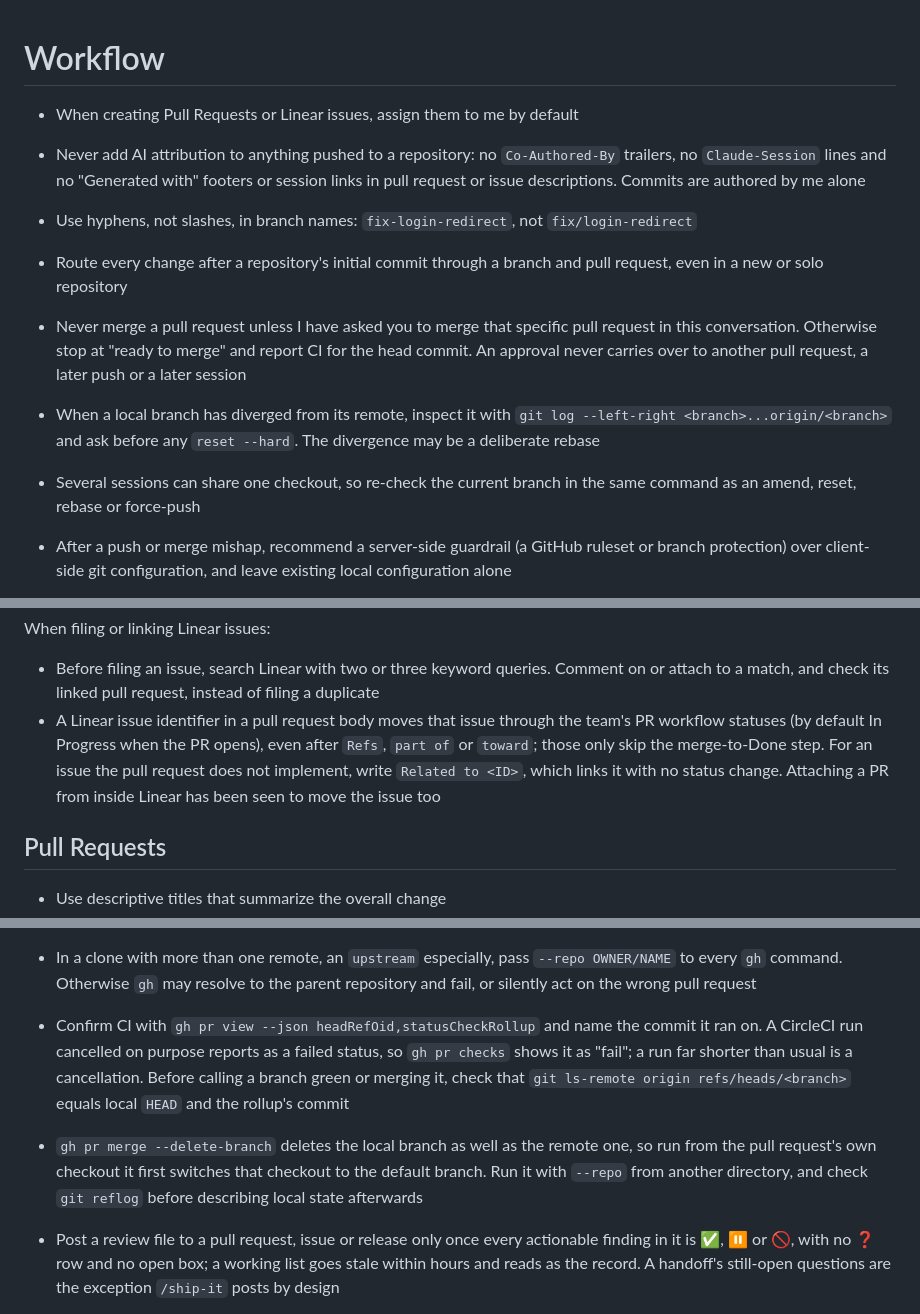
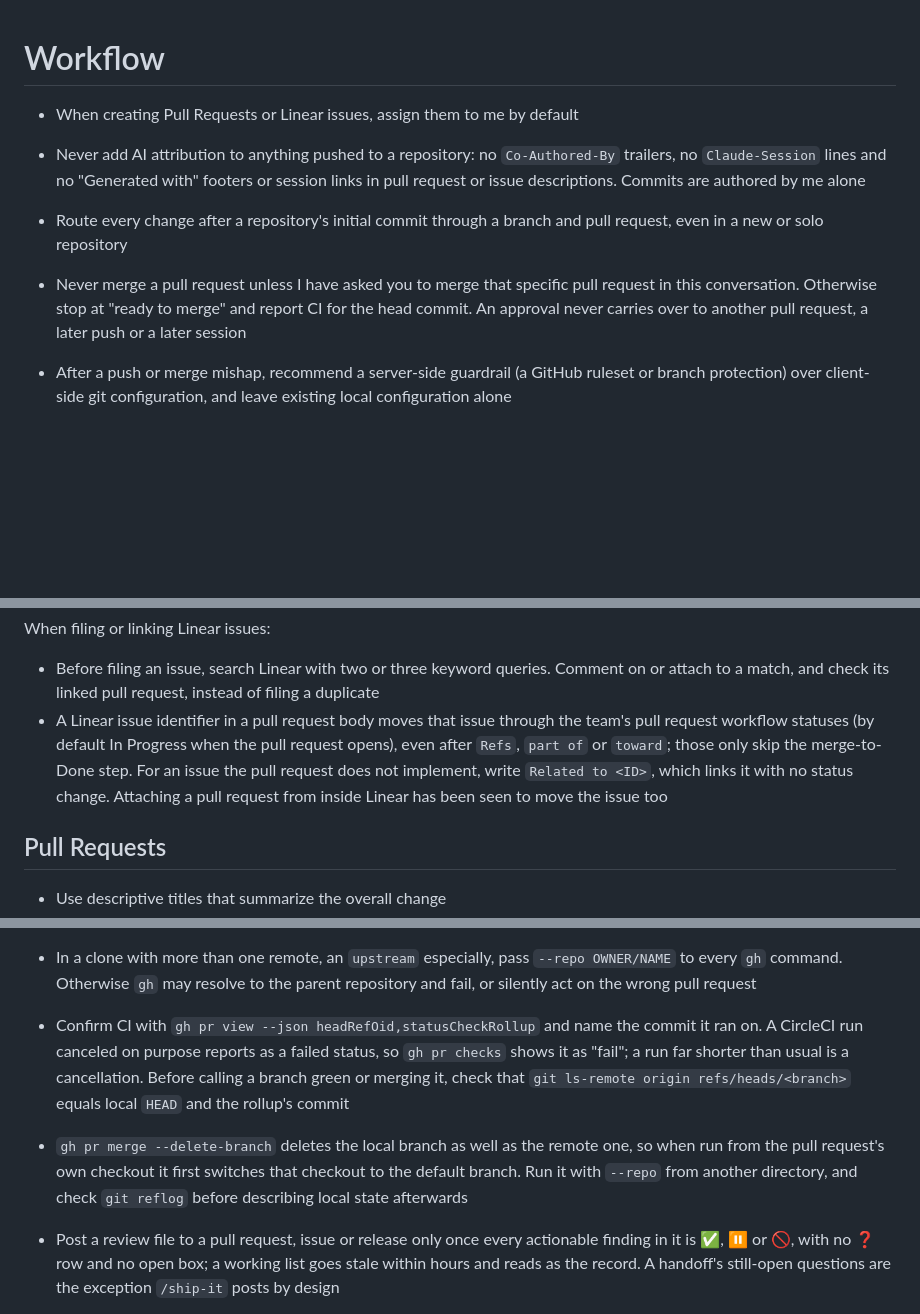
Before and after one commit to mattmenefee/dotfiles, a Markdown page: home/.claude/CLAUDE.md, 3 parts joined by grey strips. Rendered like a GitHub page; blank space fills up the shorter version.

Commit message:
Tidy the user-wide CLAUDE.md and gather its Git rules
The file's opening comment called it project instructions for
dotfiles, though it is linked into ~/.claude and read in every
project, so an editor trusting it could add dotfiles-only rules that
then reach everywhere. It now says it is user-wide and where
dotfiles-only rules go.

The rule against putting agent rules in a configuration comment now
says a comment warning any reader is not such a rule. The Linear
bullet spells out "pull request", "cancelled" becomes "canceled", the
gh pr merge sentence no longer reads at first as an instruction, and
two bullets lose final periods their siblings lack.

Branch naming, handling a diverged branch and re-checking the current
branch before a history rewrite move unchanged from Workflow into the
Git section, so the history-rewrite rules sit in one place.

```diff
--- a/home/.claude/CLAUDE.md
+++ b/home/.claude/CLAUDE.md
@@ -1,4 +1,5 @@
-<!-- Claude Code project instructions for dotfiles and related projects -->
+<!-- User-wide Claude Code instructions, linked into ~/.claude and read in every project. Rules
+     for the dotfiles repository alone go in its root CLAUDE.md -->
 
 # Workflow
 
@@ -6,17 +7,11 @@
 - Never add AI attribution to anything pushed to a repository: no `Co-Authored-By` trailers, no
   `Claude-Session` lines and no "Generated with" footers or session links in pull request or issue
   descriptions. Commits are authored by me alone
-- Use hyphens, not slashes, in branch names: `fix-login-redirect`, not `fix/login-redirect`
 - Route every change after a repository's initial commit through a branch and pull request, even in
   a new or solo repository
 - Never merge a pull request unless I have asked you to merge that specific pull request in this
   conversation. Otherwise stop at "ready to merge" and report CI for the head commit. An approval
   never carries over to another pull request, a later push or a later session
-- When a local branch has diverged from its remote, inspect it with
-  `git log --left-right <branch>...origin/<branch>` and ask before any `reset --hard`. The
-  divergence may be a deliberate rebase
-- Several sessions can share one checkout, so re-check the current branch in the same command as an
-  amend, reset, rebase or force-push
 - After a push or merge mishap, recommend a server-side guardrail (a GitHub ruleset or branch
   protection) over client-side git configuration, and leave existing local configuration alone
 - Never add review or working documents (`*local-review*.md`, `*-DOC-REVIEW*.md`, `*PLAN.md`,
@@ -73,11 +69,11 @@ When filing or linking Linear issues:
 
 - Before filing an issue, search Linear with two or three keyword queries. Comment on or attach to a
   match, and check its linked pull request, instead of filing a duplicate
-- A Linear issue identifier in a pull request body moves that issue through the team's PR workflow
-  statuses (by default In Progress when the PR opens), even after `Refs`, `part of` or `toward`;
-  those only skip the merge-to-Done step. For an issue the pull request does not implement, write
-  `Related to <ID>`, which links it with no status change. Attaching a PR from inside Linear has
-  been seen to move the issue too
+- A Linear issue identifier in a pull request body moves that issue through the team's pull request
+  workflow statuses (by default In Progress when the pull request opens), even after `Refs`,
+  `part of` or `toward`; those only skip the merge-to-Done step. For an issue the pull request does
+  not implement, write `Related to <ID>`, which links it with no status change. Attaching a pull
+  request from inside Linear has been seen to move the issue too
 
 ## Pull Requests
 
@@ -96,13 +92,14 @@ When filing or linking Linear issues:
   `gh` command. Otherwise `gh` may resolve to the parent repository and fail, or silently act on the
   wrong pull request
 - Confirm CI with `gh pr view --json headRefOid,statusCheckRollup` and name the commit it ran on. A
-  CircleCI run cancelled on purpose reports as a failed status, so `gh pr checks` shows it as
+  CircleCI run canceled on purpose reports as a failed status, so `gh pr checks` shows it as
   "fail"; a run far shorter than usual is a cancellation. Before calling a branch green or merging
   it, check that `git ls-remote origin refs/heads/<branch>` equals local `HEAD` and the rollup's
   commit
-- `gh pr merge --delete-branch` deletes the local branch as well as the remote one, so run from the
-  pull request's own checkout it first switches that checkout to the default branch. Run it with
-  `--repo` from another directory, and check `git reflog` before describing local state afterwards
+- `gh pr merge --delete-branch` deletes the local branch as well as the remote one, so when run from
+  the pull request's own checkout it first switches that checkout to the default branch. Run it
+  with `--repo` from another directory, and check `git reflog` before describing local state
+  afterwards
 - Post a review file to a pull request, issue or release only once every actionable finding in it is
   ✅, ⏸️ or 🚫, with no ❓ row and no open box; a working list goes stale within hours and reads as
   the record. A handoff's still-open questions are the exception `/ship-it` posts by design
```
Also changed, not shown: other parts of home/.claude/CLAUDE.md (+10 -3 lines).
